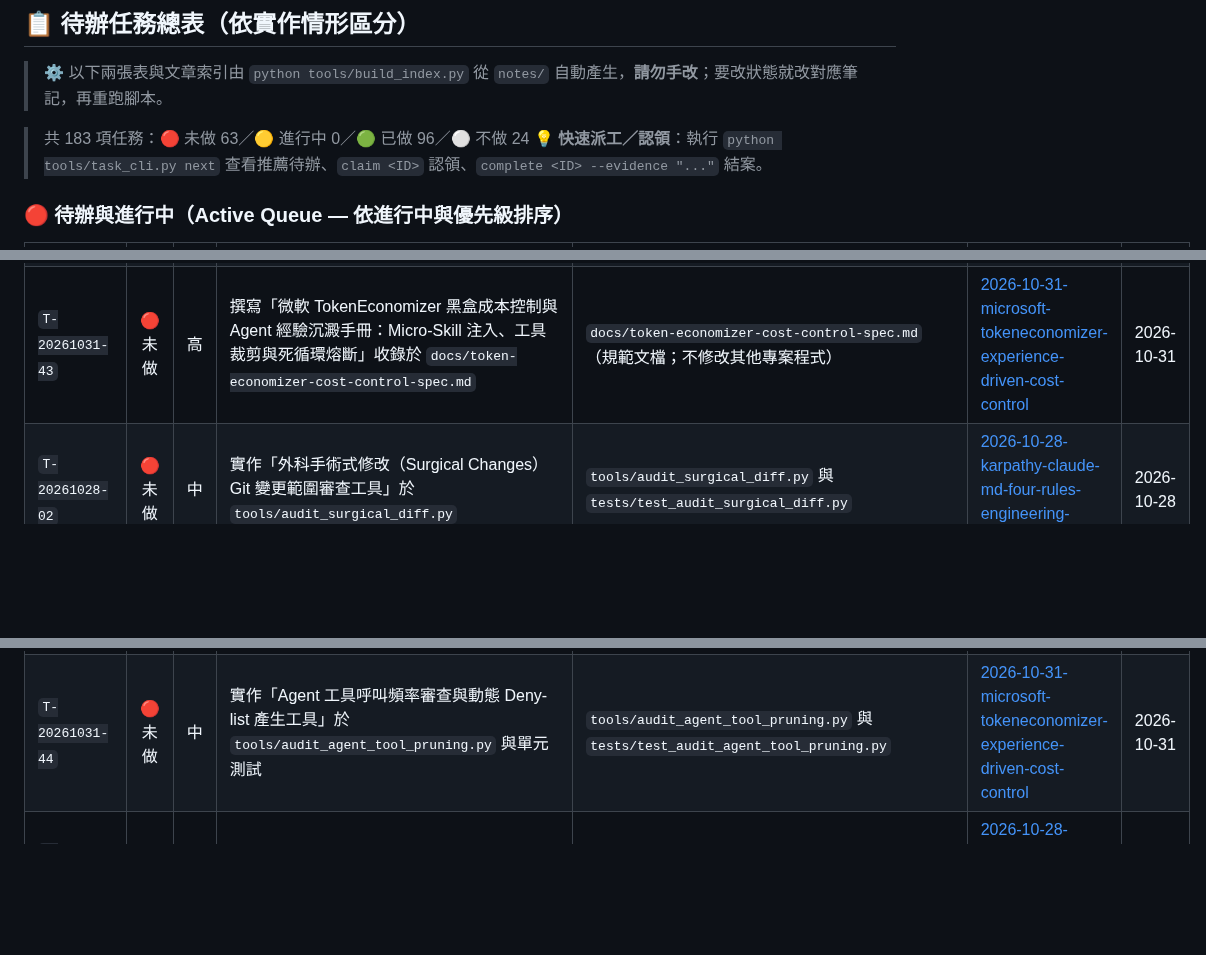
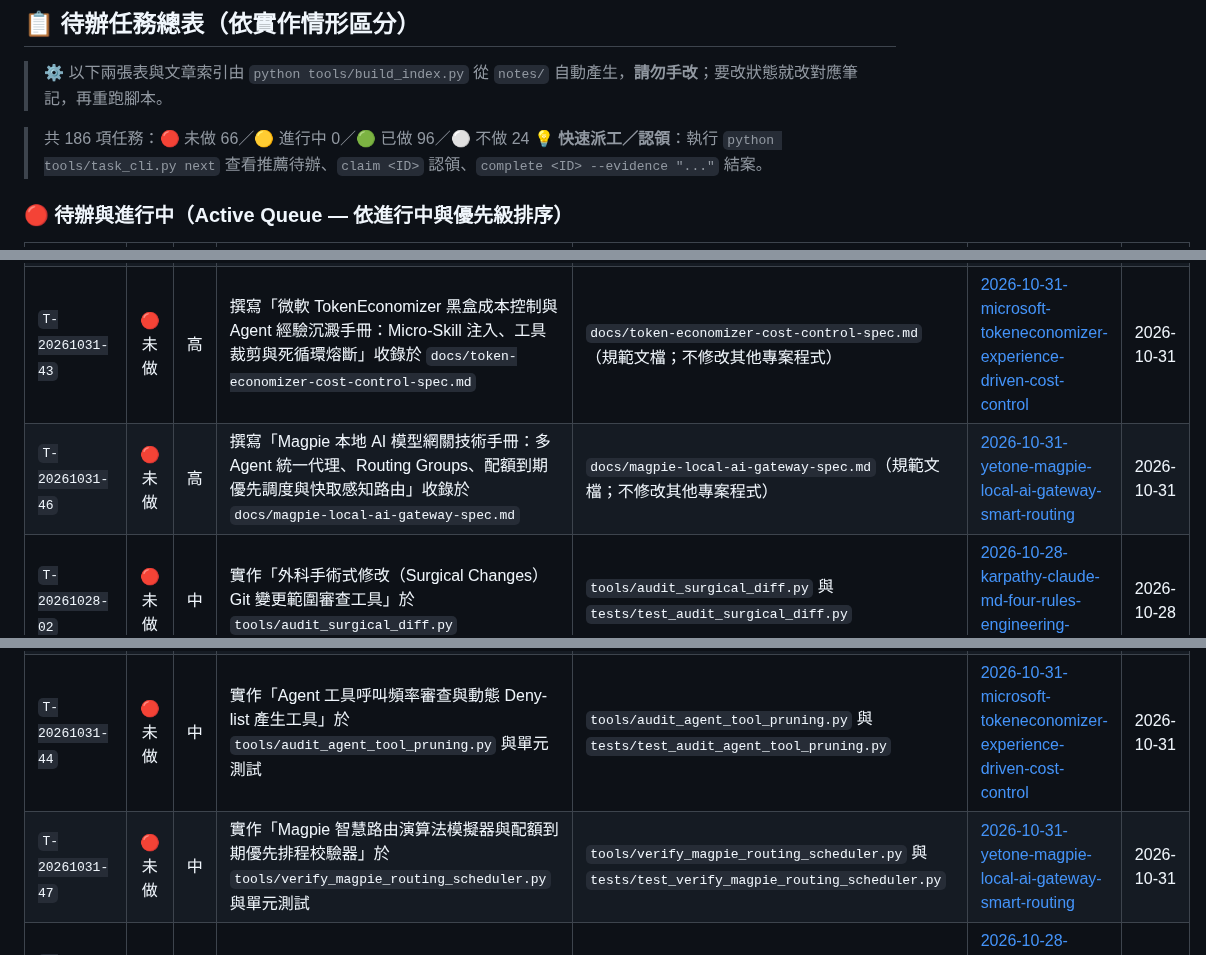
Before and after one commit to SanHsien/ai-inbox, a Markdown page: README.md, 3 parts joined by grey strips. GitHub-like rendering; blank space fills up the shorter version.

Commit message:
feat: 新增 Magpie 本地多 Agent 模型網關解構筆記與任務 T-20261031-46~48

```diff
--- a/README.md
+++ b/README.md
@@ -39,7 +39,7 @@
 > ⚙️ 以下兩張表與文章索引由 `python tools/build_index.py` 從 `notes/` 自動產生，**請勿手改**；要改狀態就改對應筆記，再重跑腳本。
 
 <!-- BEGIN GENERATED: tasks -->
-> 共 183 項任務：🔴 未做 63／🟡 進行中 0／🟢 已做 96／⚪ 不做 24
+> 共 186 項任務：🔴 未做 66／🟡 進行中 0／🟢 已做 96／⚪ 不做 24
 > 💡 **快速派工／認領**：執行 `python tools/task_cli.py next` 查看推薦待辦、`claim <ID>` 認領、`complete <ID> --evidence "..."` 結案。
 
 ### 🔴 待辦與進行中（Active Queue — 依進行中與優先級排序）
@@ -67,6 +67,7 @@
 | `T-20261031-37` | 🔴 未做 | 高 | 撰寫「OpenBot 本地優先多 Agent 桌面工作台架構手冊：ACP 協定、工作區實體隔離、A2A 跨代理協同與嵌入式瀏覽器操控」收錄於 `docs/openbot-local-first-multi-agent-workspace-spec.md` | `docs/openbot-local-first-multi-agent-workspace-spec.md`（規範文檔；不修改其他專案程式） | [2026-10-31-openbot-local-first-multi-agent-desktop-workspace](./notes/2026-10-31-openbot-local-first-multi-agent-desktop-workspace.md) | 2026-10-31 |
 | `T-20261031-40` | 🔴 未做 | 高 | 撰寫「Claude Code 跨 Session 記憶架構評測指南：CLAUDE.md 手動規範、claude-mem 自動壓縮 Skill 與外部 Session 收割之三方權衡」收錄於 `docs/claude-code-cross-session-memory-evaluation-guide.md` | `docs/claude-code-cross-session-memory-evaluation-guide.md`（規範文檔；不修改其他專案程式） | [2026-10-31-claude-code-cross-session-memory-claudemem-vs-claudemd](./notes/2026-10-31-claude-code-cross-session-memory-claudemem-vs-claudemd.md) | 2026-10-31 |
 | `T-20261031-43` | 🔴 未做 | 高 | 撰寫「微軟 TokenEconomizer 黑盒成本控制與 Agent 經驗沉澱手冊：Micro-Skill 注入、工具裁剪與死循環熔斷」收錄於 `docs/token-economizer-cost-control-spec.md` | `docs/token-economizer-cost-control-spec.md`（規範文檔；不修改其他專案程式） | [2026-10-31-microsoft-tokeneconomizer-experience-driven-cost-control](./notes/2026-10-31-microsoft-tokeneconomizer-experience-driven-cost-control.md) | 2026-10-31 |
+| `T-20261031-46` | 🔴 未做 | 高 | 撰寫「Magpie 本地 AI 模型網關技術手冊：多 Agent 統一代理、Routing Groups、配額到期優先調度與快取感知路由」收錄於 `docs/magpie-local-ai-gateway-spec.md` | `docs/magpie-local-ai-gateway-spec.md`（規範文檔；不修改其他專案程式） | [2026-10-31-yetone-magpie-local-ai-gateway-smart-routing](./notes/2026-10-31-yetone-magpie-local-ai-gateway-smart-routing.md) | 2026-10-31 |
 | `T-20261028-02` | 🔴 未做 | 中 | 實作「外科手術式修改（Surgical Changes）Git 變更範圍審查工具」於 `tools/audit_surgical_diff.py` | `tools/audit_surgical_diff.py` 與 `tests/test_audit_surgical_diff.py` | [2026-10-28-karpathy-claude-md-four-rules-engineering-hardening](./notes/2026-10-28-karpathy-claude-md-four-rules-engineering-hardening.md) | 2026-10-28 |
 | `T-20261028-05` | 🔴 未做 | 中 | 撰寫「爆破半徑審查（Blast Radius Review）與核心 5 檔案門檻指南」收錄於 `docs/blast-radius-code-review-guide.md` | `docs/blast-radius-code-review-guide.md` | [2026-10-28-thorsten-ball-how-i-work-with-agents-2026](./notes/2026-10-28-thorsten-ball-how-i-work-with-agents-2026.md) | 2026-10-28 |
 | `T-20261028-08` | 🔴 未做 | 中 | 實作「feedback-desk 工單合規與交接契約外部裁判驗證器」於 `tools/verify_feedback_desk_contract.py` | `tools/verify_feedback_desk_contract.py` 與 `tests/test_verify_feedback_desk_contract.py` | [2026-10-28-feedback-desk-ai-agent-client-ticketing-handoff](./notes/2026-10-28-feedback-desk-ai-agent-client-ticketing-handoff.md) | 2026-10-28 |
@@ -88,6 +89,7 @@
 | `T-20261031-38` | 🔴 未做 | 中 | 實作「多 Agent 本地任務佇列與 A2A 訊息封包驗證工具」於 `tools/verify_openbot_agent_queue.py` 與單元測試 | `tools/verify_openbot_agent_queue.py` 與 `tests/test_verify_openbot_agent_queue.py` | [2026-10-31-openbot-local-first-multi-agent-desktop-workspace](./notes/2026-10-31-openbot-local-first-multi-agent-desktop-workspace.md) | 2026-10-31 |
 | `T-20261031-41` | 🔴 未做 | 中 | 實作「Agent 跨 Session 記憶品質與壓縮衰減率評測工具」於 `tools/audit_session_memory_compression.py` 與單元測試 | `tools/audit_session_memory_compression.py` 與 `tests/test_audit_session_memory_compression.py` | [2026-10-31-claude-code-cross-session-memory-claudemem-vs-claudemd](./notes/2026-10-31-claude-code-cross-session-memory-claudemem-vs-claudemd.md) | 2026-10-31 |
 | `T-20261031-44` | 🔴 未做 | 中 | 實作「Agent 工具呼叫頻率審查與動態 Deny-list 產生工具」於 `tools/audit_agent_tool_pruning.py` 與單元測試 | `tools/audit_agent_tool_pruning.py` 與 `tests/test_audit_agent_tool_pruning.py` | [2026-10-31-microsoft-tokeneconomizer-experience-driven-cost-control](./notes/2026-10-31-microsoft-tokeneconomizer-experience-driven-cost-control.md) | 2026-10-31 |
+| `T-20261031-47` | 🔴 未做 | 中 | 實作「Magpie 智慧路由演算法模擬器與配額到期優先排程校驗器」於 `tools/verify_magpie_routing_scheduler.py` 與單元測試 | `tools/verify_magpie_routing_scheduler.py` 與 `tests/test_verify_magpie_routing_scheduler.py` | [2026-10-31-yetone-magpie-local-ai-gateway-smart-routing](./notes/2026-10-31-yetone-magpie-local-ai-gateway-smart-routing.md) | 2026-10-31 |
 | `T-20261028-03` | 🔴 未做 | 低 | 產出標準化「Karpathy-Style CLAUDE.md / AGENTS.md 範本」收錄於 `templates/karpathy-hardened-agents-md.md` | `templates/karpathy-hardened-agents-md.md` | [2026-10-28-karpathy-claude-md-four-rules-engineering-hardening](./notes/2026-10-28-karpathy-claude-md-four-rules-engineering-hardening.md) | 2026-10-28 |
 | `T-20261028-06` | 🔴 未做 | 低 | 撰寫「AGENTS.md 與 Skills 知識有效性 A/B 盲測實驗協議」收錄於 `docs/agents-knowledge-ab-test-protocol.md` | `docs/agents-knowledge-ab-test-protocol.md` | [2026-10-28-thorsten-ball-how-i-work-with-agents-2026](./notes/2026-10-28-thorsten-ball-how-i-work-with-agents-2026.md) | 2026-10-28 |
 | `T-20261028-09` | 🔴 未做 | 低 | 產出標準化「跨 Agent 工單認領與 De-AI-Slop 調整說明標準 Prompt 範本」收錄於 `templates/feedback-desk-agent-prompt.md` | `templates/feedback-desk-agent-prompt.md` | [2026-10-28-feedback-desk-ai-agent-client-ticketing-handoff](./notes/2026-10-28-feedback-desk-ai-agent-client-ticketing-handoff.md) | 2026-10-28 |
```
Also changed, not shown: other parts of README.md (+3 -0 lines), notes/2026-10-31-yetone-magpie-local-ai-gateway-smart-routing.md (added, +186 -0 lines).
